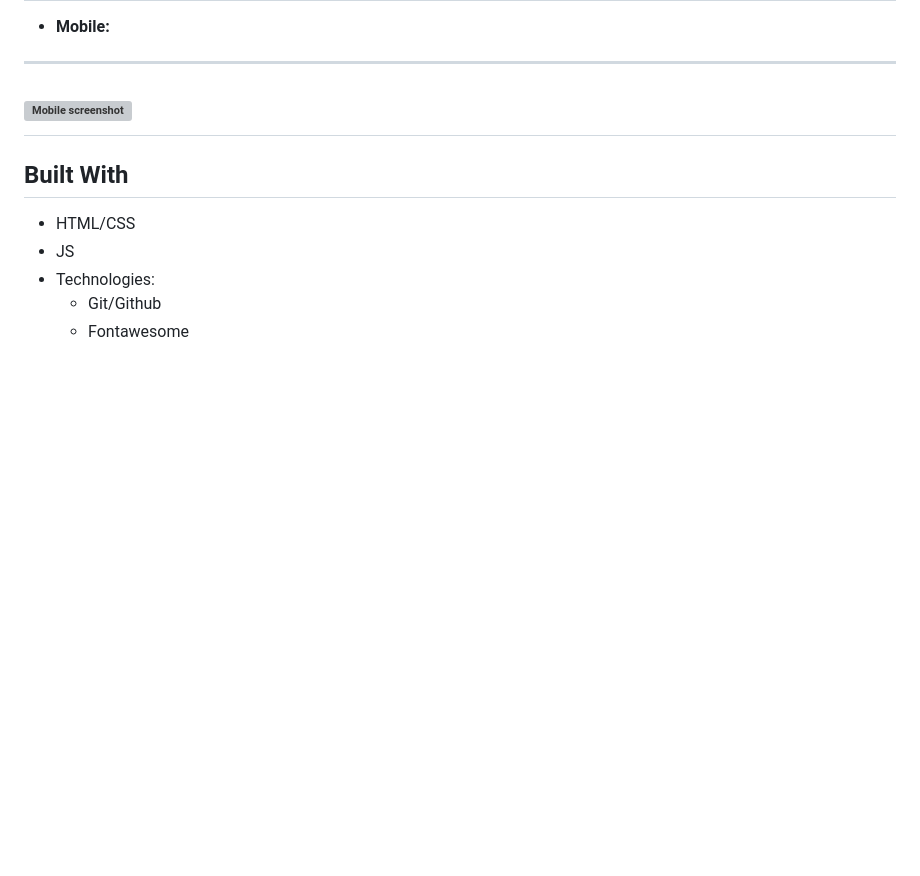
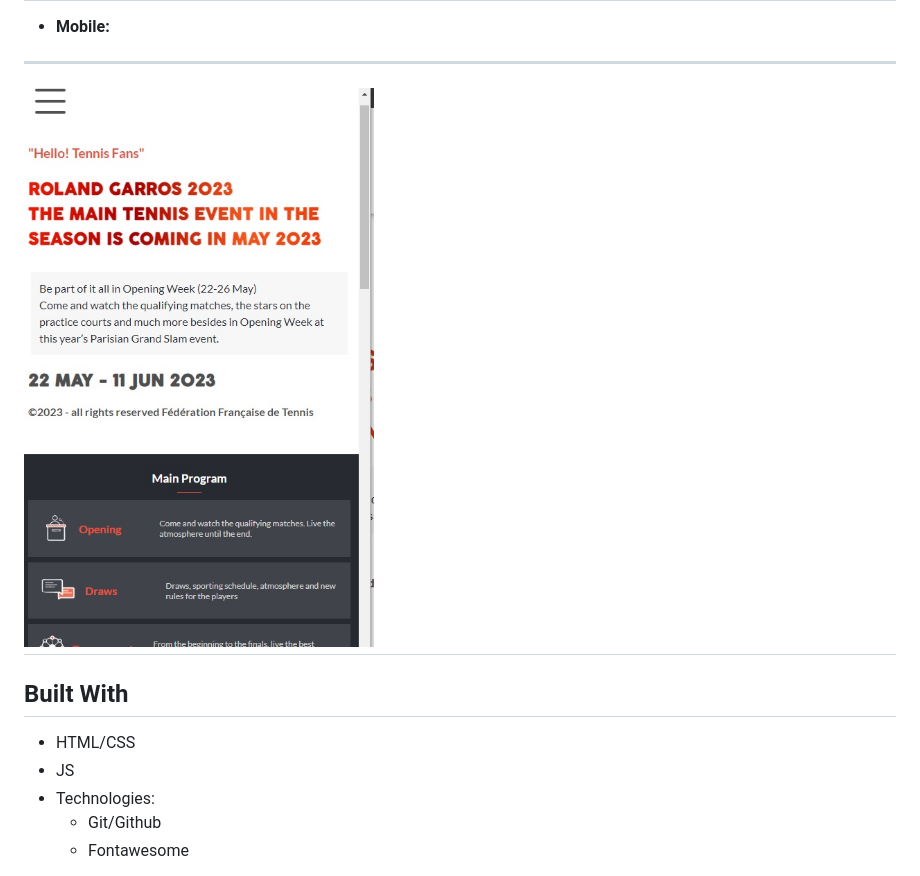
Before and after one commit to jlcarrascof/first-capstone-project, a Markdown page: README.md, the part around the change printed below. GitHub-like rendering; pictures changed too: assets/images/capstone-mobile.jpg (added); blank space fills up the shorter version; grey boxes are pictures that could not be loaded.

Commit message:
Fix README.md images

```diff
--- a/README.md
+++ b/README.md
@@ -17,7 +17,7 @@
 - **Mobile:**
 
 ---
-# ![Mobile screenshot](./media/images/home_mobile.PNG)
+# ![Mobile screenshot](./assets/images/capstone-mobile.jpg)
 
 
 
```
Also changed, not shown: other parts of README.md (+1 -1 lines), assets/images/capstone-desktop.jpg (added).
